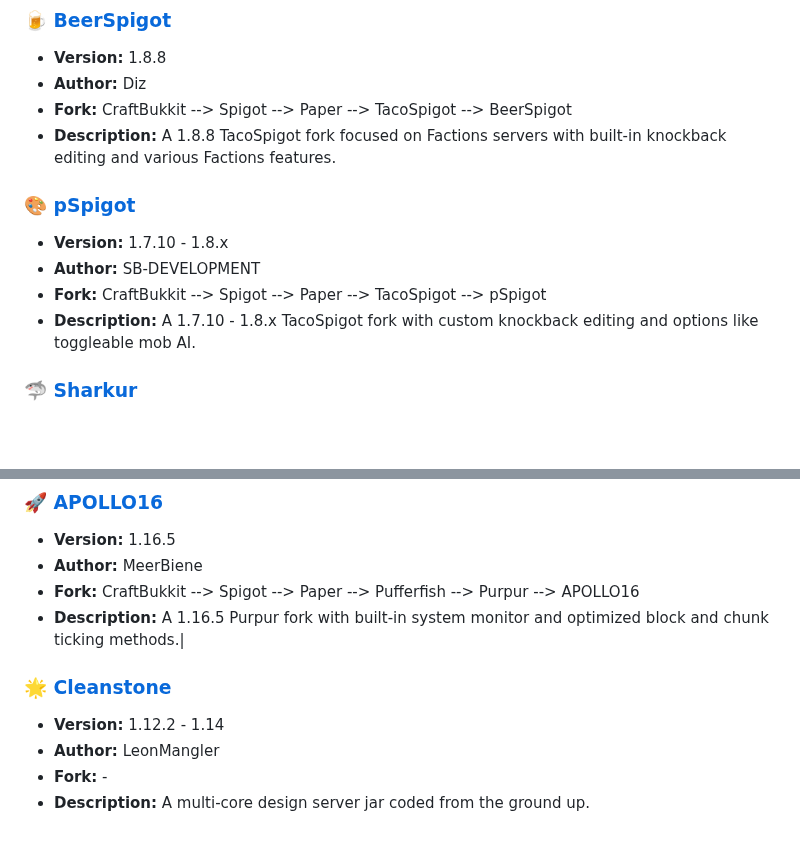
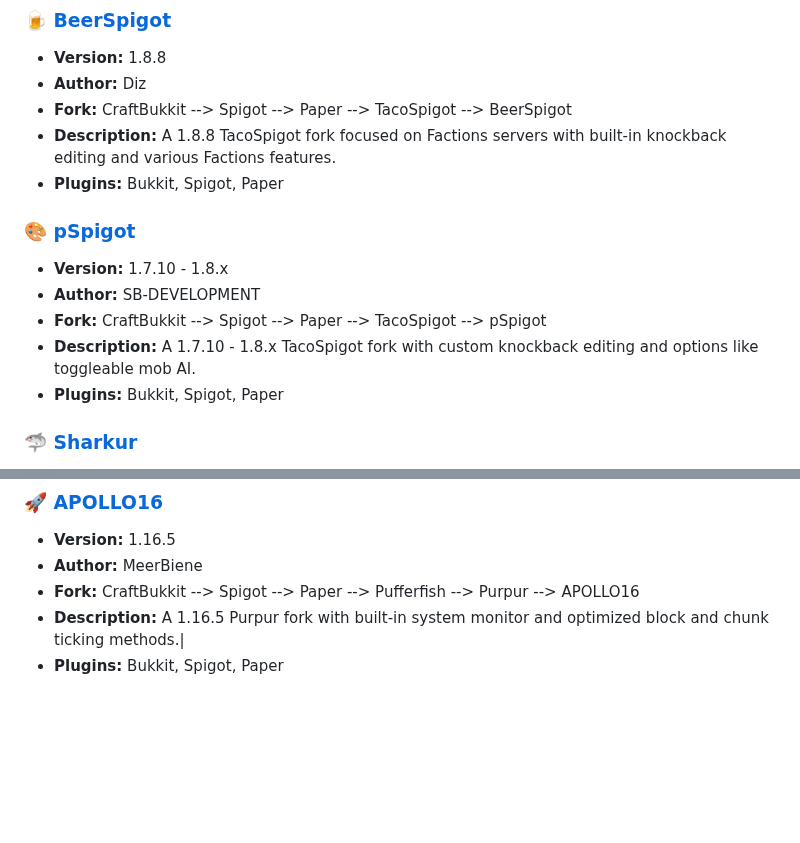
Before and after one commit to LeStegii/server-software, a Markdown page: java/PLUGINS.md, 2 parts joined by grey strips. GitHub-like rendering; blank space fills up the shorter version.

```diff
--- a/java/PLUGINS.md
+++ b/java/PLUGINS.md
@@ -200,12 +207,14 @@ This list contains Minecraft Java plugins server softwares.
 - **Author:** Diz
 - **Fork:**  CraftBukkit --> Spigot --> Paper --> TacoSpigot --> BeerSpigot
 - **Description:** A 1.8.8 TacoSpigot fork focused on Factions servers with built-in knockback editing and various Factions features.
+- **Plugins:** Bukkit, Spigot, Paper
 
 ### [🎨 pSpigot](https://scalebound.club/)
 - **Version:** 1.7.10 - 1.8.x
 - **Author:** SB-DEVELOPMENT
 - **Fork:** CraftBukkit --> Spigot --> Paper --> TacoSpigot --> pSpigot
 - **Description:** A 1.7.10 - 1.8.x TacoSpigot fork with custom knockback editing and options like toggleable mob AI.
+- **Plugins:** Bukkit, Spigot, Paper
 
 ### [🦈 Sharkur](https://github.com/SharkurMC/Sharkur)
 - **Version:** 1.19 - 1.19.1
@@ -393,9 +402,4 @@ This list contains Minecraft Java plugins server softwares.
 - **Author:** MeerBiene
 - **Fork:** CraftBukkit --> Spigot --> Paper --> Pufferfish --> Purpur --> APOLLO16
 - **Description:** A 1.16.5 Purpur fork with built-in system monitor and optimized block and chunk ticking methods.|
-
-### [🌟 Cleanstone](https://github.com/CleanstoneMC/Cleanstone)
-- **Version:** 1.12.2 - 1.14
-- **Author:** LeonMangler
-- **Fork:** -
-- **Description:** A multi-core design server jar coded from the ground up.
+- **Plugins:** Bukkit, Spigot, Paper
```
Also changed, not shown: other parts of java/PLUGINS.md (+8 -1 lines).
